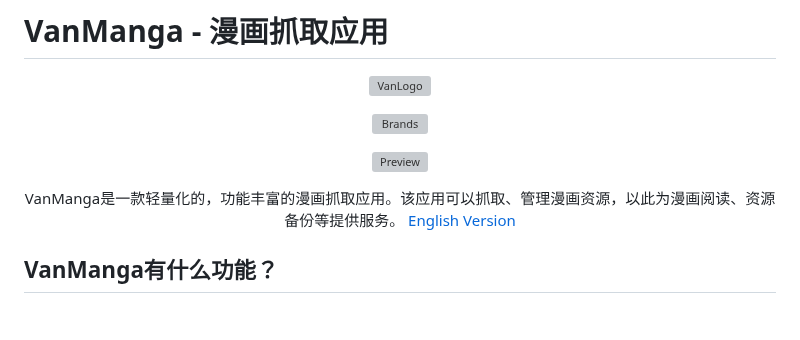
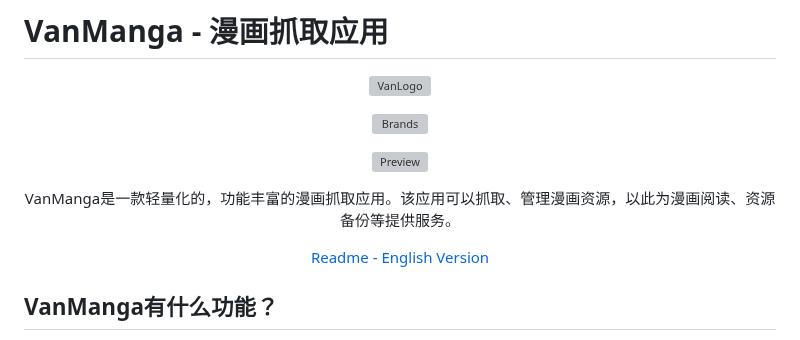
Before and after one commit to Alen-QK/VanManga, a Markdown page: README.md, the part around the change. Drawn GitHub-style; blank space fills up the shorter version; grey boxes are pictures that could not be loaded.

Commit message:
v1.1.0 readme update

```diff
--- a/README.md
+++ b/README.md
@@ -8,7 +8,8 @@
 ![Preview](https://github.com/Alen-QK/python-vanmanga-crawler/assets/37805183/40b1bfc5-0e74-41e3-9fe0-07ba6882ca12)
 
 VanManga是一款轻量化的，功能丰富的漫画抓取应用。该应用可以抓取、管理漫画资源，以此为漫画阅读、资源备份等提供服务。
-[English Version](https://github.com/Alen-QK/python-vanmanga-crawler/blob/aijiangsb/dev_config/README-engVer.md)
+
+[Readme - English Version](https://github.com/Alen-QK/python-vanmanga-crawler/blob/aijiangsb/dev_config/README-engVer.md)
 </div>
 
 
```
